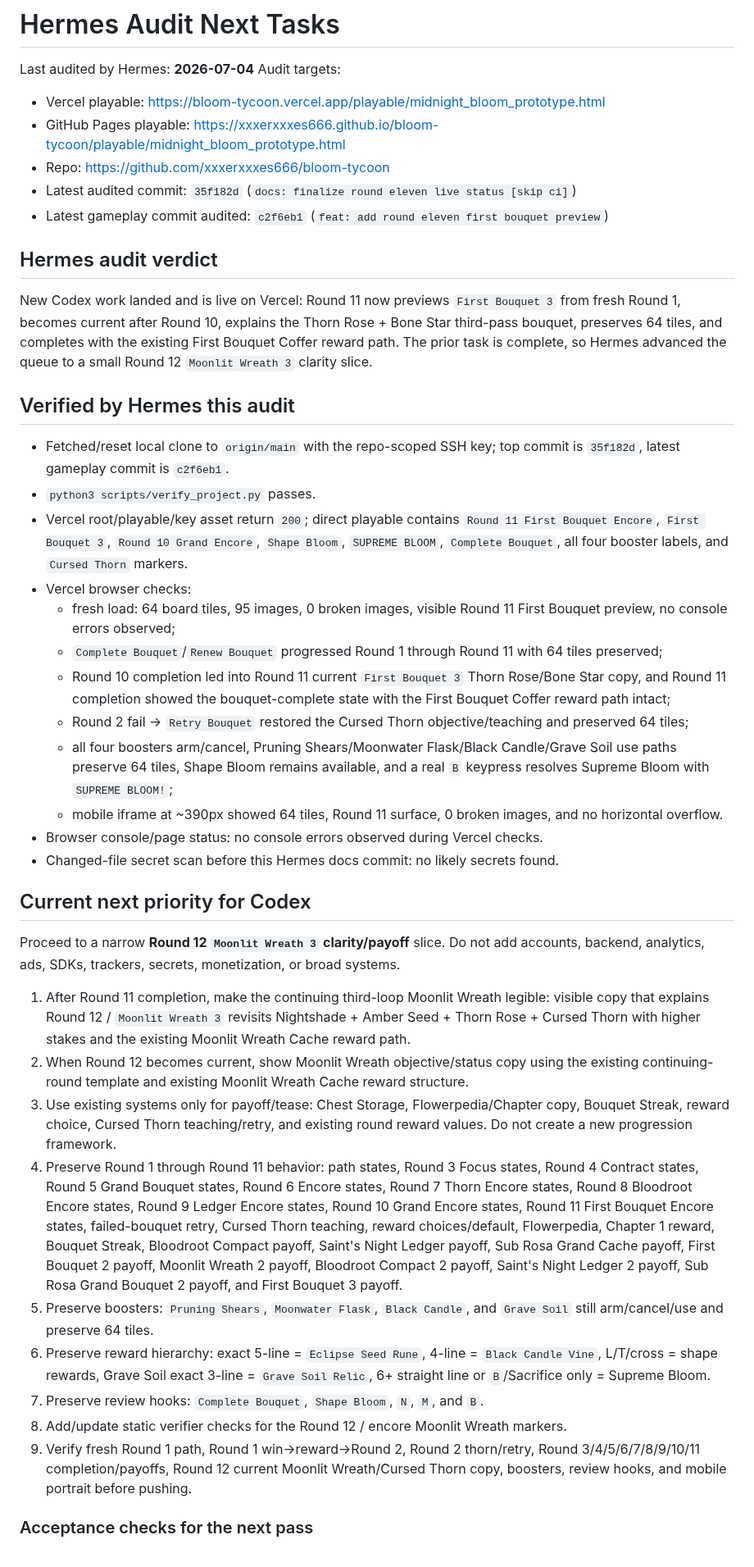
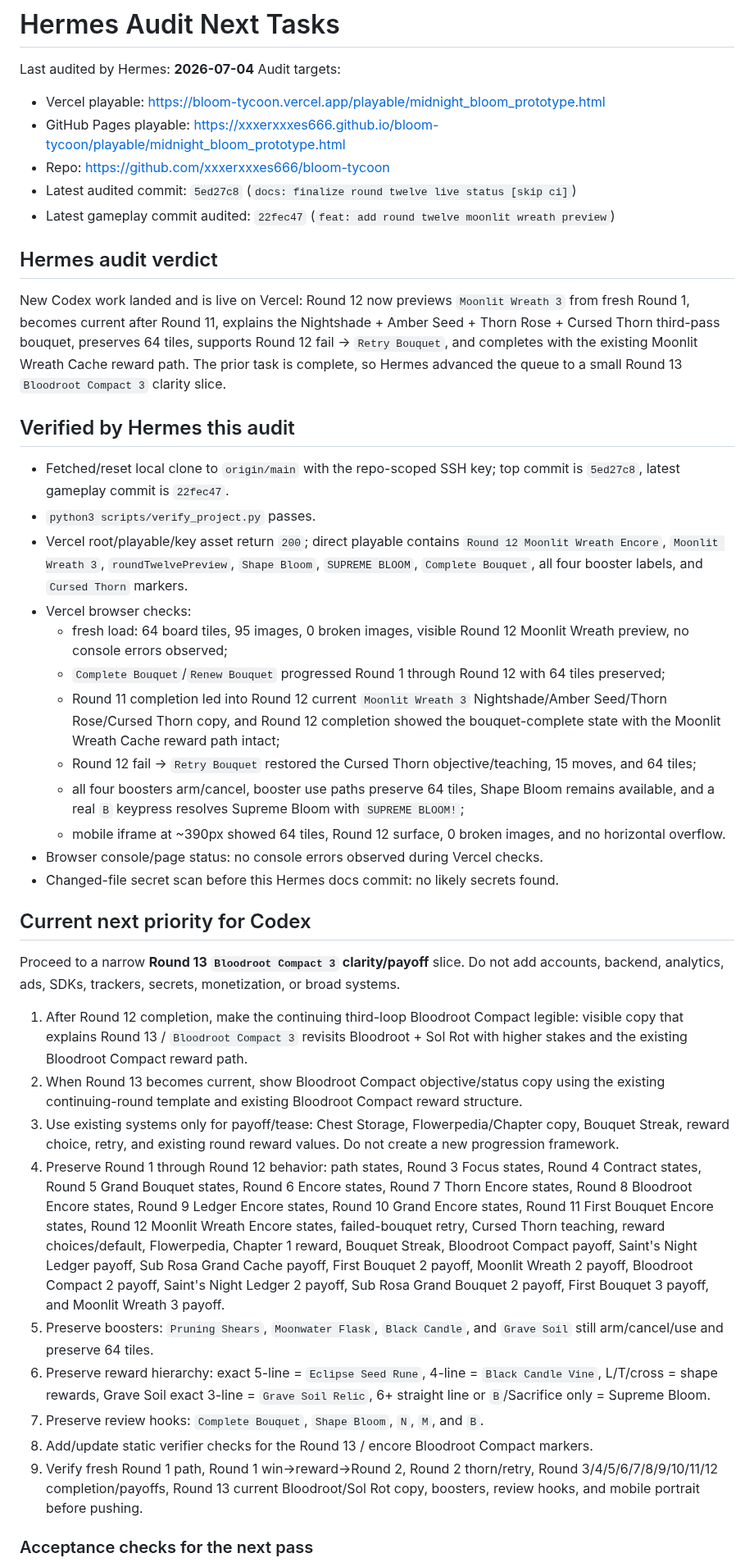
Before and after one commit to xxxerxxxes666/bloom-tycoon, a Markdown page: docs/hermes_audit_next_tasks.md, the part around one of its changes. Shown at 82% size. GitHub-like rendering.

Commit message:
docs: advance audit after round twelve

```diff
--- a/docs/hermes_audit_next_tasks.md
+++ b/docs/hermes_audit_next_tasks.md
@@ -26,41 +26,41 @@ Audit targets:
 - Vercel playable: https://bloom-tycoon.vercel.app/playable/midnight_bloom_prototype.html
 - GitHub Pages playable: https://xxxerxxxes666.github.io/bloom-tycoon/playable/midnight_bloom_prototype.html
 - Repo: https://github.com/xxxerxxxes666/bloom-tycoon
-- Latest audited commit: `35f182d` (`docs: finalize round eleven live status [skip ci]`)
-- Latest gameplay commit audited: `c2f6eb1` (`feat: add round eleven first bouquet preview`)
+- Latest audited commit: `5ed27c8` (`docs: finalize round twelve live status [skip ci]`)
+- Latest gameplay commit audited: `22fec47` (`feat: add round twelve moonlit wreath preview`)
 
 ## Hermes audit verdict
 
-New Codex work landed and is live on Vercel: Round 11 now previews `First Bouquet 3` from fresh Round 1, becomes current after Round 10, explains the Thorn Rose + Bone Star third-pass bouquet, preserves 64 tiles, and completes with the existing First Bouquet Coffer reward path. The prior task is complete, so Hermes advanced the queue to a small Round 12 `Moonlit Wreath 3` clarity slice.
+New Codex work landed and is live on Vercel: Round 12 now previews `Moonlit Wreath 3` from fresh Round 1, becomes current after Round 11, explains the Nightshade + Amber Seed + Thorn Rose + Cursed Thorn third-pass bouquet, preserves 64 tiles, supports Round 12 fail -> `Retry Bouquet`, and completes with the existing Moonlit Wreath Cache reward path. The prior task is complete, so Hermes advanced the queue to a small Round 13 `Bloodroot Compact 3` clarity slice.
 
 ## Verified by Hermes this audit
 
-- Fetched/reset local clone to `origin/main` with the repo-scoped SSH key; top commit is `35f182d`, latest gameplay commit is `c2f6eb1`.
+- Fetched/reset local clone to `origin/main` with the repo-scoped SSH key; top commit is `5ed27c8`, latest gameplay commit is `22fec47`.
 - `python3 scripts/verify_project.py` passes.
-- Vercel root/playable/key asset return `200`; direct playable contains `Round 11 First Bouquet Encore`, `First Bouquet 3`, `Round 10 Grand Encore`, `Shape Bloom`, `SUPREME BLOOM`, `Complete Bouquet`, all four booster labels, and `Cursed Thorn` markers.
+- Vercel root/playable/key asset return `200`; direct playable contains `Round 12 Moonlit Wreath Encore`, `Moonlit Wreath 3`, `roundTwelvePreview`, `Shape Bloom`, `SUPREME BLOOM`, `Complete Bouquet`, all four booster labels, and `Cursed Thorn` markers.
 - Vercel browser checks:
-  - fresh load: 64 board tiles, 95 images, 0 broken images, visible Round 11 First Bouquet preview, no console errors observed;
-  - `Complete Bouquet`/`Renew Bouquet` progressed Round 1 through Round 11 with 64 tiles preserved;
-  - Round 10 completion led into Round 11 current `First Bouquet 3` Thorn Rose/Bone Star copy, and Round 11 completion showed the bouquet-complete state with the First Bouquet Coffer reward path intact;
-  - Round 2 fail -> `Retry Bouquet` restored the Cursed Thorn objective/teaching and preserved 64 tiles;
-  - all four boosters arm/cancel, Pruning Shears/Moonwater Flask/Black Candle/Grave Soil use paths preserve 64 tiles, Shape Bloom remains available, and a real `B` keypress resolves Supreme Bloom with `SUPREME BLOOM!`;
-  - mobile iframe at ~390px showed 64 tiles, Round 11 surface, 0 broken images, and no horizontal overflow.
+  - fresh load: 64 board tiles, 95 images, 0 broken images, visible Round 12 Moonlit Wreath preview, no console errors observed;
+  - `Complete Bouquet`/`Renew Bouquet` progressed Round 1 through Round 12 with 64 tiles preserved;
+  - Round 11 completion led into Round 12 current `Moonlit Wreath 3` Nightshade/Amber Seed/Thorn Rose/Cursed Thorn copy, and Round 12 completion showed the bouquet-complete state with the Moonlit Wreath Cache reward path intact;
+  - Round 12 fail -> `Retry Bouquet` restored the Cursed Thorn objective/teaching, 15 moves, and 64 tiles;
+  - all four boosters arm/cancel, booster use paths preserve 64 tiles, Shape Bloom remains available, and a real `B` keypress resolves Supreme Bloom with `SUPREME BLOOM!`;
+  - mobile iframe at ~390px showed 64 tiles, Round 12 surface, 0 broken images, and no horizontal overflow.
 - Browser console/page status: no console errors observed during Vercel checks.
 - Changed-file secret scan before this Hermes docs commit: no likely secrets found.
 
 ## Current next priority for Codex
 
-Proceed to a narrow **Round 12 `Moonlit Wreath 3` clarity/payoff** slice. Do not add accounts, backend, analytics, ads, SDKs, trackers, secrets, monetization, or broad systems.
+Proceed to a narrow **Round 13 `Bloodroot Compact 3` clarity/payoff** slice. Do not add accounts, backend, analytics, ads, SDKs, trackers, secrets, monetization, or broad systems.
 
-1. After Round 11 completion, make the continuing third-loop Moonlit Wreath legible: visible copy that explains Round 12 / `Moonlit Wreath 3` revisits Nightshade + Amber Seed + Thorn Rose + Cursed Thorn with higher stakes and the existing Moonlit Wreath Cache reward path.
-2. When Round 12 becomes current, show Moonlit Wreath objective/status copy using the existing continuing-round template and existing Moonlit Wreath Cache reward structure.
-3. Use existing systems only for payoff/tease: Chest Storage, Flowerpedia/Chapter copy, Bouquet Streak, reward choice, Cursed Thorn teaching/retry, and existing round reward values. Do not create a new progression framework.
-4. Preserve Round 1 through Round 11 behavior: path states, Round 3 Focus states, Round 4 Contract states, Round 5 Grand Bouquet states, Round 6 Encore states, Round 7 Thorn Encore states, Round 8 Bloodroot Encore states, Round 9 Ledger Encore states, Round 10 Grand Encore states, Round 11 First Bouquet Encore states, failed-bouquet retry, Cursed Thorn teaching, reward choices/default, Flowerpedia, Chapter 1 reward, Bouquet Streak, Bloodroot Compact payoff, Saint's Night Ledger payoff, Sub Rosa Grand Cache payoff, First Bouquet 2 payoff, Moonlit Wreath 2 payoff, Bloodroot Compact 2 payoff, Saint's Night Ledger 2 payoff, Sub Rosa Grand Bouquet 2 payoff, and First Bouquet 3 payoff.
+1. After Round 12 completion, make the continuing third-loop Bloodroot Compact legible: visible copy that explains Round 13 / `Bloodroot Compact 3` revisits Bloodroot + Sol Rot with higher stakes and the existing Bloodroot Compact reward path.
+2. When Round 13 becomes current, show Bloodroot Compact objective/status copy using the existing continuing-round template and existing Bloodroot Compact reward structure.
+3. Use existing systems only for payoff/tease: Chest Storage, Flowerpedia/Chapter copy, Bouquet Streak, reward choice, retry, and existing round reward values. Do not create a new progression framework.
+4. Preserve Round 1 through Round 12 behavior: path states, Round 3 Focus states, Round 4 Contract states, Round 5 Grand Bouquet states, Round 6 Encore states, Round 7 Thorn Encore states, Round 8 Bloodroot Encore states, Round 9 Ledger Encore states, Round 10 Grand Encore states, Round 11 First Bouquet Encore states, Round 12 Moonlit Wreath Encore states, failed-bouquet retry, Cursed Thorn teaching, reward choices/default, Flowerpedia, Chapter 1 reward, Bouquet Streak, Bloodroot Compact payoff, Saint's Night Ledger payoff, Sub Rosa Grand Cache payoff, First Bouquet 2 payoff, Moonlit Wreath 2 payoff, Bloodroot Compact 2 payoff, Saint's Night Ledger 2 payoff, Sub Rosa Grand Bouquet 2 payoff, First Bouquet 3 payoff, and Moonlit Wreath 3 payoff.
 5. Preserve boosters: `Pruning Shears`, `Moonwater Flask`, `Black Candle`, and `Grave Soil` still arm/cancel/use and preserve 64 tiles.
 6. Preserve reward hierarchy: exact 5-line = `Eclipse Seed Rune`, 4-line = `Black Candle Vine`, L/T/cross = shape rewards, Grave Soil exact 3-line = `Grave Soil Relic`, 6+ straight line or `B`/Sacrifice only = Supreme Bloom.
 7. Preserve review hooks: `Complete Bouquet`, `Shape Bloom`, `N`, `M`, and `B`.
-8. Add/update static verifier checks for the Round 12 / encore Moonlit Wreath markers.
-9. Verify fresh Round 1 path, Round 1 win->reward->Round 2, Round 2 thorn/retry, Round 3/4/5/6/7/8/9/10/11 completion/payoffs, Round 12 current Moonlit Wreath/Cursed Thorn copy, boosters, review hooks, and mobile portrait before pushing.
+8. Add/update static verifier checks for the Round 13 / encore Bloodroot Compact markers.
+9. Verify fresh Round 1 path, Round 1 win->reward->Round 2, Round 2 thorn/retry, Round 3/4/5/6/7/8/9/10/11/12 completion/payoffs, Round 13 current Bloodroot/Sol Rot copy, boosters, review hooks, and mobile portrait before pushing.
 
 ### Acceptance checks for the next pass
 
```
Also changed, not shown: other parts of docs/hermes_audit_next_tasks.md (+10 -11 lines).
